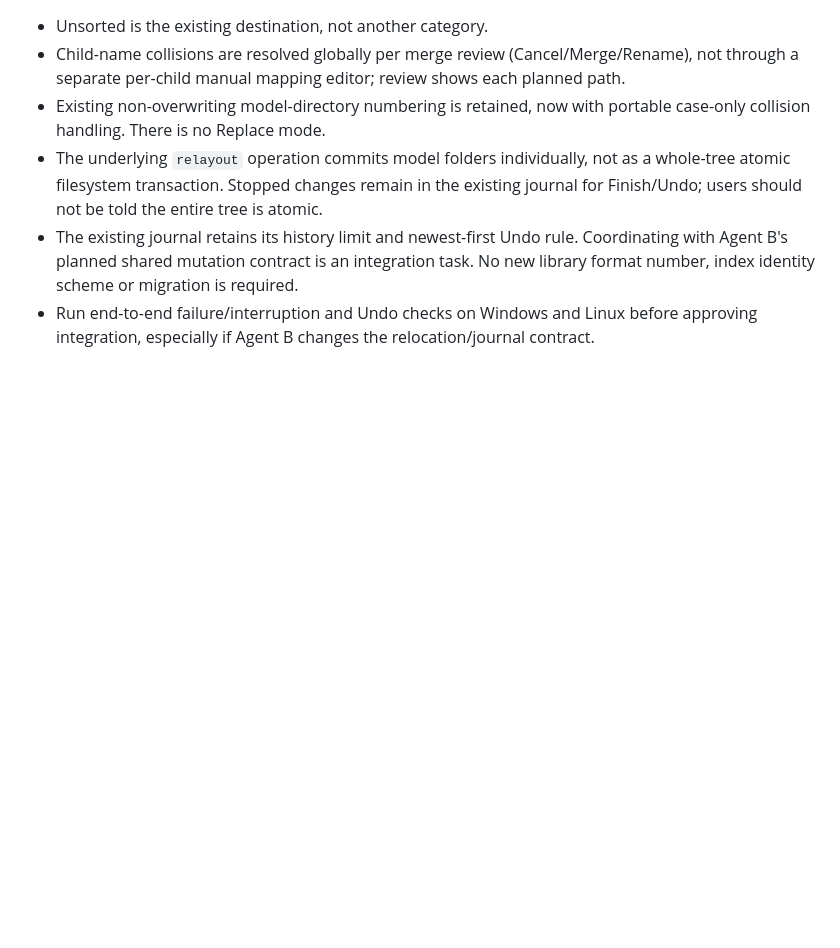
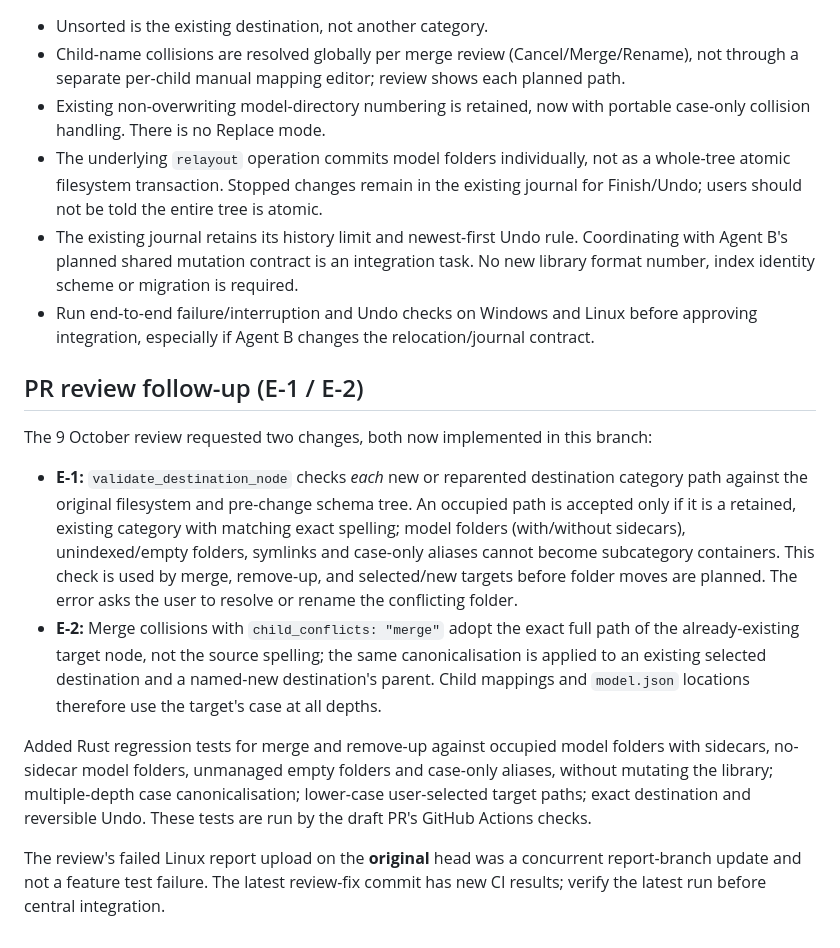
Before and after one commit to DrFlGd/Model-Library, a Markdown page: docs/AGENT_E_HANDOFF.md, the part around the change. GitHub-like rendering; blank space fills up the shorter version.

Commit message:
Document E-1 and E-2 review fixes and focused regression coverage

```diff
--- a/docs/AGENT_E_HANDOFF.md
+++ b/docs/AGENT_E_HANDOFF.md
@@ -56,3 +56,14 @@ Frontend JavaScript syntax checked for the touched UI modules. `tests/desktop_pa
 - The underlying `relayout` operation commits model folders individually, not as a whole-tree atomic filesystem transaction. Stopped changes remain in the existing journal for Finish/Undo; users should not be told the entire tree is atomic.
 - The existing journal retains its history limit and newest-first Undo rule. Coordinating with Agent B's planned shared mutation contract is an integration task. No new library format number, index identity scheme or migration is required.
 - Run end-to-end failure/interruption and Undo checks on Windows and Linux before approving integration, especially if Agent B changes the relocation/journal contract.
+
+## PR review follow-up (E-1 / E-2)
+
+The 9 October review requested two changes, both now implemented in this branch:
+
+- **E-1:** `validate_destination_node` checks *each* new or reparented destination category path against the original filesystem and pre-change schema tree. An occupied path is accepted only if it is a retained, existing category with matching exact spelling; model folders (with/without sidecars), unindexed/empty folders, symlinks and case-only aliases cannot become subcategory containers. This check is used by merge, remove-up, and selected/new targets before folder moves are planned. The error asks the user to resolve or rename the conflicting folder.
+- **E-2:** Merge collisions with `child_conflicts: "merge"` adopt the exact full path of the already-existing target node, not the source spelling; the same canonicalisation is applied to an existing selected destination and a named-new destination's parent. Child mappings and `model.json` locations therefore use the target's case at all depths.
+
+Added Rust regression tests for merge and remove-up against occupied model folders with sidecars, no-sidecar model folders, unmanaged empty folders and case-only aliases, without mutating the library; multiple-depth case canonicalisation; lower-case user-selected target paths; exact destination and reversible Undo. These tests are run by the draft PR's GitHub Actions checks.
+
+The review's failed Linux report upload on the **original** head was a concurrent report-branch update and not a feature test failure. The latest review-fix commit has new CI results; verify the latest run before central integration.
```
